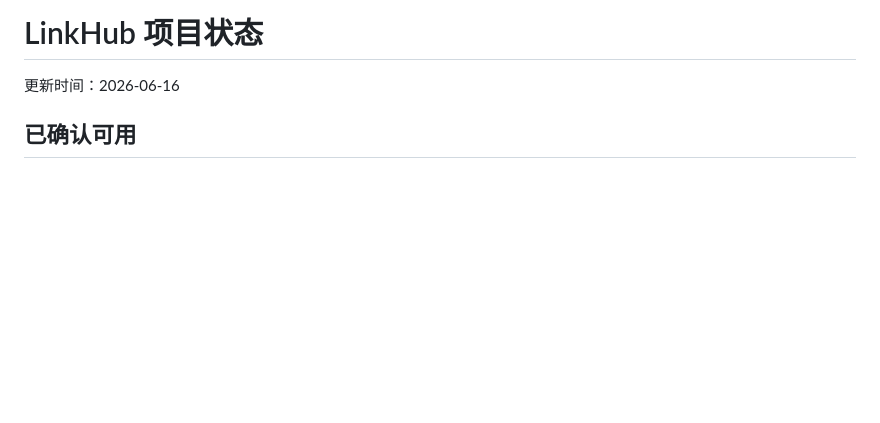
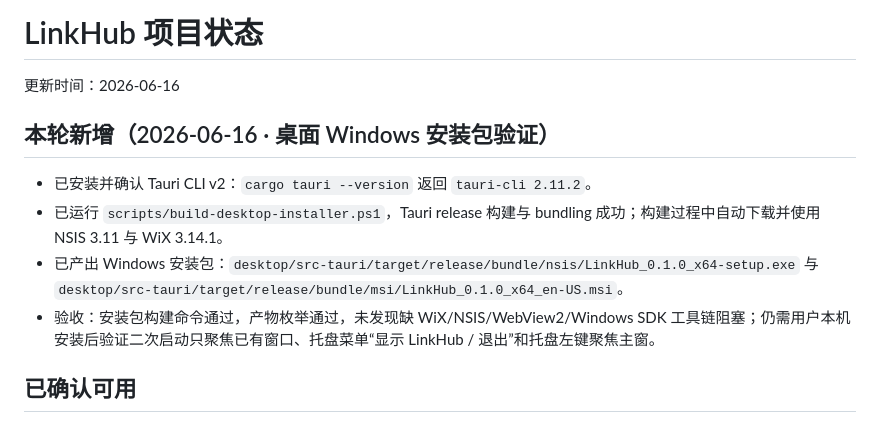
Before and after one commit to PriscillaOvO/LinkHub, a Markdown page: docs/项目状态.md, the part around the change. GitHub-like rendering; blank space fills up the shorter version.

Commit message:
Document desktop installer validation
Co-Authored-By: Codex <codex@openai.com>

```diff
--- a/docs/项目状态.md
+++ b/docs/项目状态.md
@@ -1,6 +1,13 @@
 # LinkHub 项目状态
 
 更新时间：2026-06-16
+
+## 本轮新增（2026-06-16 · 桌面 Windows 安装包验证）
+
+- 已安装并确认 Tauri CLI v2：`cargo tauri --version` 返回 `tauri-cli 2.11.2`。
+- 已运行 `scripts/build-desktop-installer.ps1`，Tauri release 构建与 bundling 成功；构建过程中自动下载并使用 NSIS 3.11 与 WiX 3.14.1。
+- 已产出 Windows 安装包：`desktop/src-tauri/target/release/bundle/nsis/LinkHub_0.1.0_x64-setup.exe` 与 `desktop/src-tauri/target/release/bundle/msi/LinkHub_0.1.0_x64_en-US.msi`。
+- 验收：安装包构建命令通过，产物枚举通过，未发现缺 WiX/NSIS/WebView2/Windows SDK 工具链阻塞；仍需用户本机安装后验证二次启动只聚焦已有窗口、托盘菜单“显示 LinkHub / 退出”和托盘左键聚焦主窗。
 
 ## 已确认可用
 
```
Also changed, not shown: docs/开发路线图.md (+1 -1 lines).
